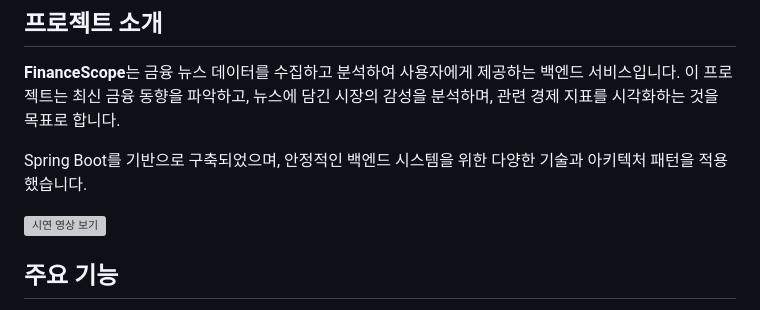
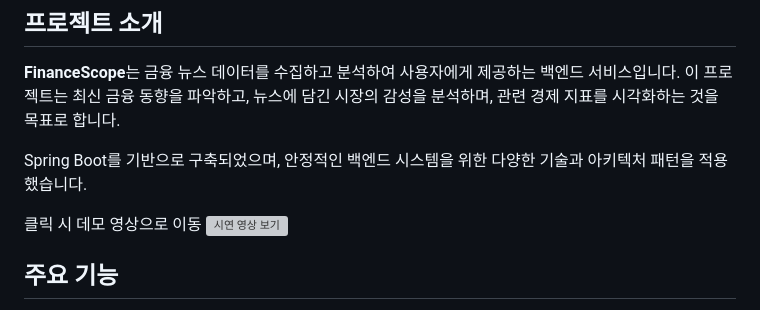
Before and after one commit to CNUB/Project, a Markdown page: financescope/README.md, the part around the change. GitHub-like rendering; grey boxes are pictures that could not be loaded.

```diff
--- a/financescope/README.md
+++ b/financescope/README.md
@@ -6,7 +6,7 @@
 
 Spring Boot를 기반으로 구축되었으며, 안정적인 백엔드 시스템을 위한 다양한 기술과 아키텍처 패턴을 적용했습니다.
 
-
+클릭 시 데모 영상으로 이동
 [![시연 영상 보기](https://img.youtube.com/vi/TUpKqTXrDwk/0.jpg)](https://www.youtube.com/watch?v=TUpKqTXrDwk)
 
 ## 주요 기능
```
